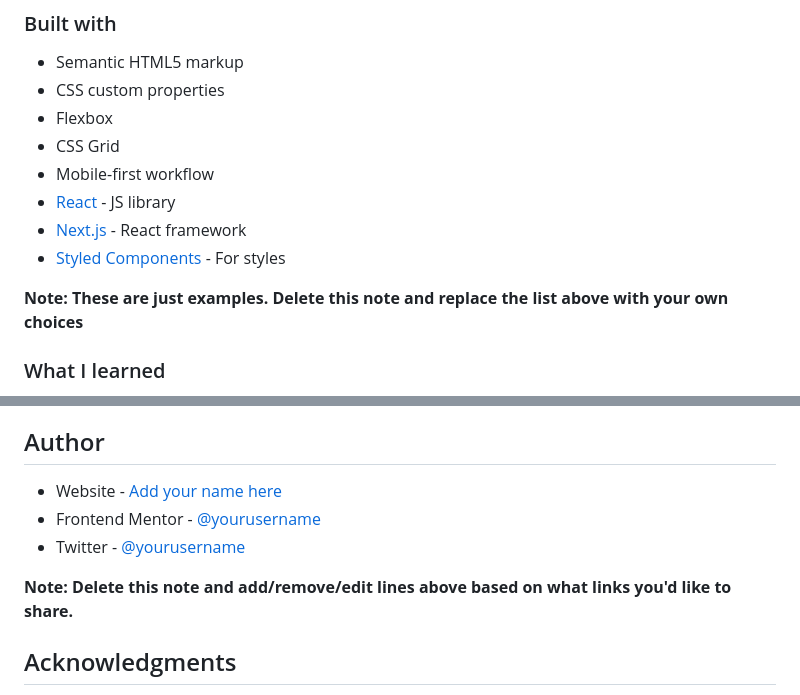
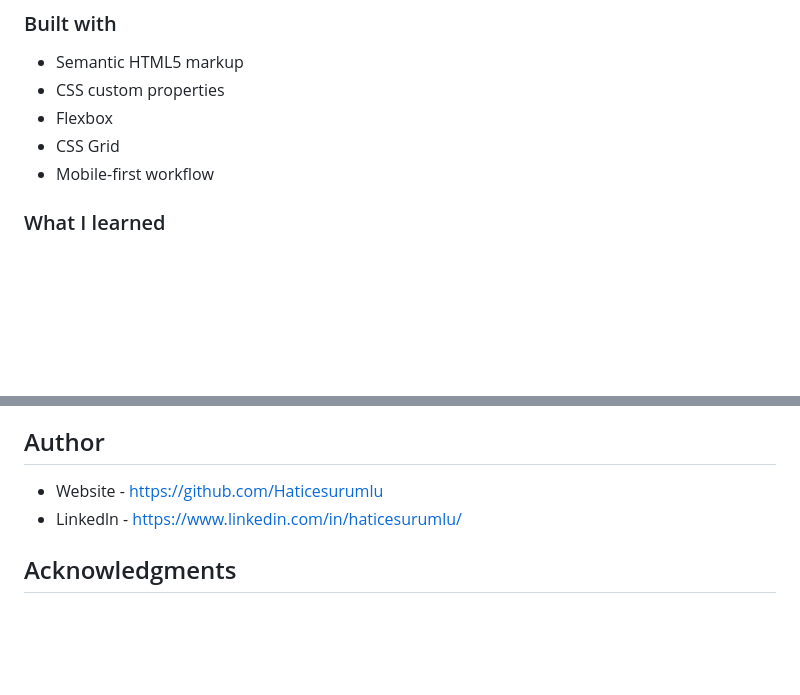
Before and after one commit to Haticesurumlu/order-summary-component, a Markdown page: README.md, 2 parts joined by grey strips. Rendered like a GitHub page; blank space fills up the shorter version.

```diff
--- a/README.md
+++ b/README.md
@@ -60,11 +61,7 @@ Then crop/optimize/edit your image however you like, add it to your project, and
 - Flexbox
 - CSS Grid
 - Mobile-first workflow
-- [React](https://reactjs.org/) - JS library
-- [Next.js](https://nextjs.org/) - React framework
-- [Styled Components](https://styled-components.com/) - For styles
 
-**Note: These are just examples. Delete this note and replace the list above with your own choices**
 
 ### What I learned
 
@@ -105,11 +102,9 @@ Use this section to outline areas that you want to continue focusing on in futur
 
 ## Author
 
-- Website - [Add your name here](https://www.your-site.com)
-- Frontend Mentor - [@yourusername](https://www.frontendmentor.io/profile/yourusername)
-- Twitter - [@yourusername](https://www.twitter.com/yourusername)
+- Website - https://github.com/Haticesurumlu
+- Linkedln - https://www.linkedin.com/in/haticesurumlu/
 
-**Note: Delete this note and add/remove/edit lines above based on what links you'd like to share.**
 
 ## Acknowledgments
 
```
Also changed, not shown: other parts of README.md (+2 -1 lines).
